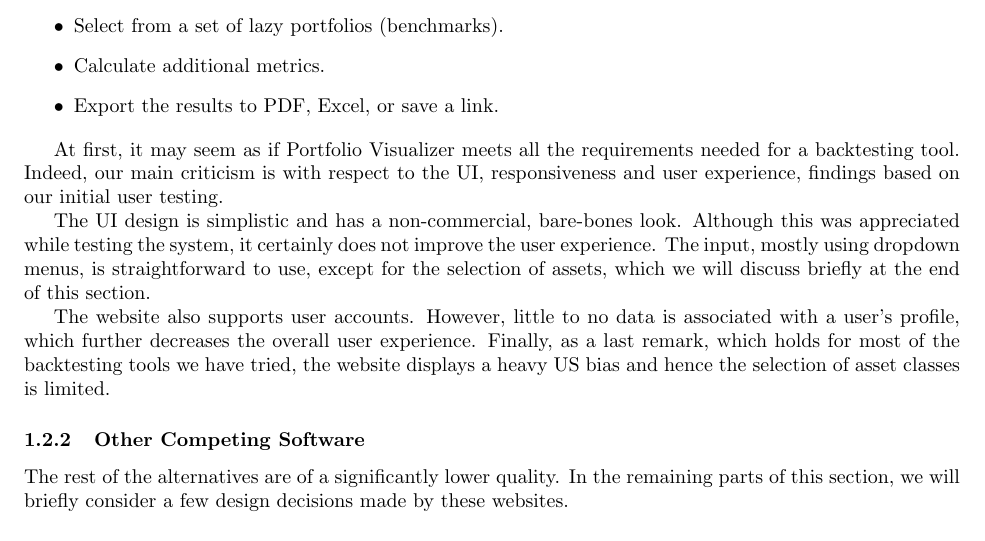
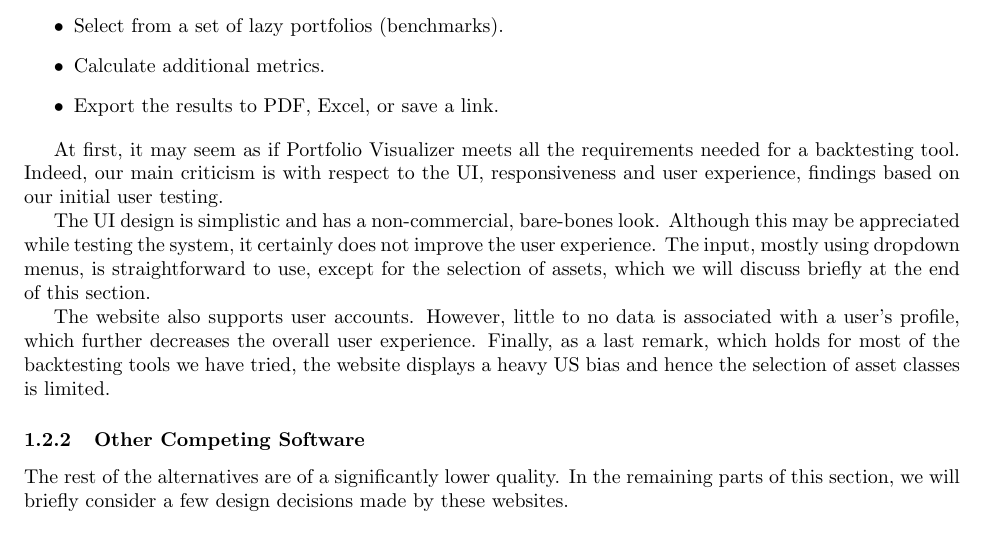
Before and after one commit to Veluga/Thalia-Backtesting-Tool, a LaTeX document (Report/02Background/background.tex): part of page 3 of 5, cut so that both start at the same text. Compiled offline with pdfLaTeX; a LaTeX package or settings file that is missing is left out.

Commit message:
Update Report/02Background/background.tex
Co-Authored-By: Daniel Joffe <37113012+hypen-emdash@users.noreply.github.com>

```diff
--- a/Report/02Background/background.tex
+++ b/Report/02Background/background.tex
@@ -63,7 +63,7 @@
 
 At first, it may seem as if Portfolio Visualizer meets all the requirements needed for a backtesting tool. Indeed, our main criticism is with respect to the UI, responsiveness and user experience, findings based on our initial user testing.
 
-The UI design is simplistic and has a non-commercial, bare-bones look. Although this was appreciated while testing the system, it certainly does not improve the user experience. The input, mostly using dropdown menus, is straightforward to use, except for the selection of assets, which we will discuss briefly at the end of this section.
+The UI design is simplistic and has a non-commercial, bare-bones look. Although this may be appreciated while testing the system, it certainly does not improve the user experience. The input, mostly using dropdown menus, is straightforward to use, except for the selection of assets, which we will discuss briefly at the end of this section.
 
 % This did not age well
 % Moreover, users will want to fine-tune their investment strategies by changing their allocations frequently. The only means to do this when using Portfolio Visualizer is to scroll to the top, change the input and rerun the entire simulation. Our goal is to design a more responsive and dynamic system, to ease this procedure.
```
